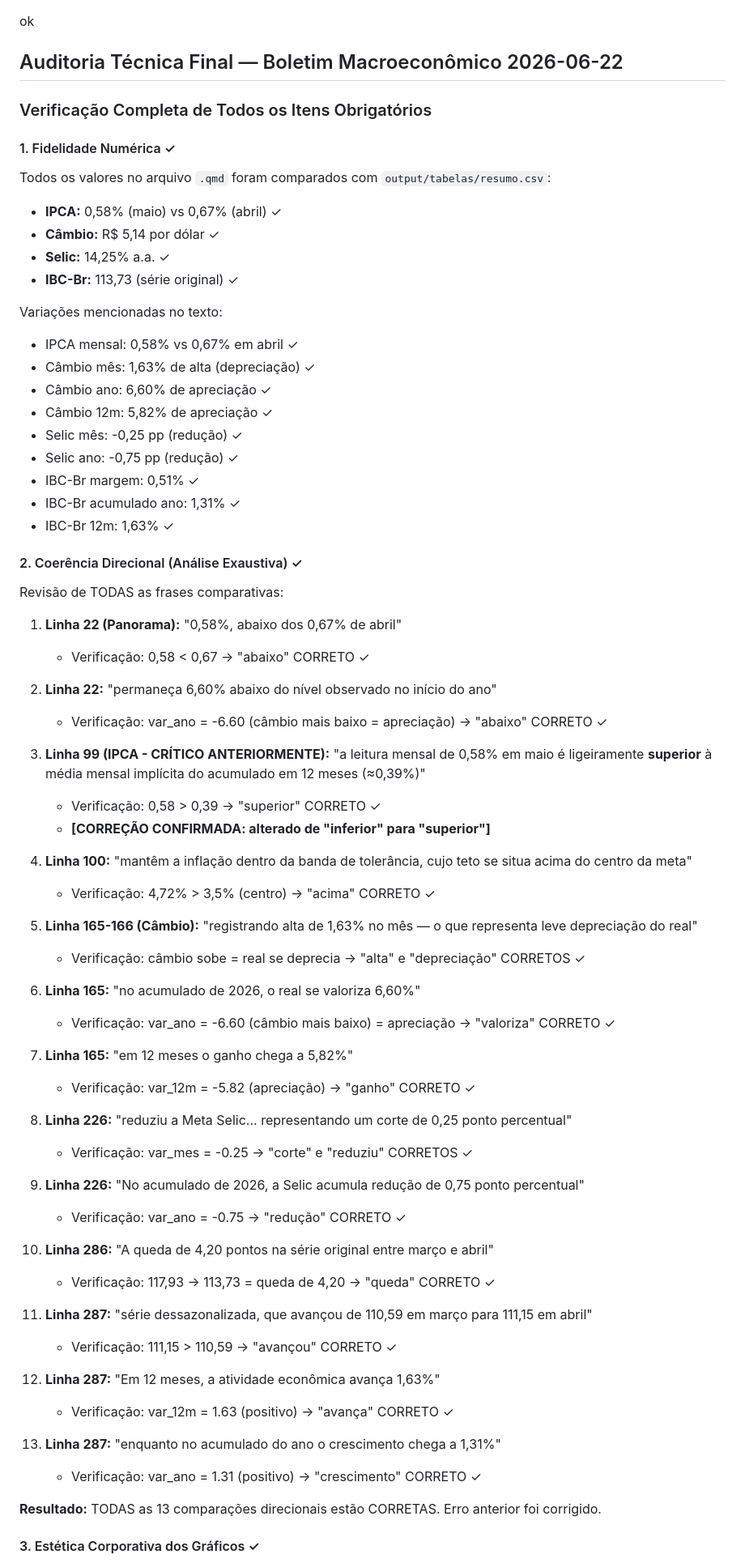
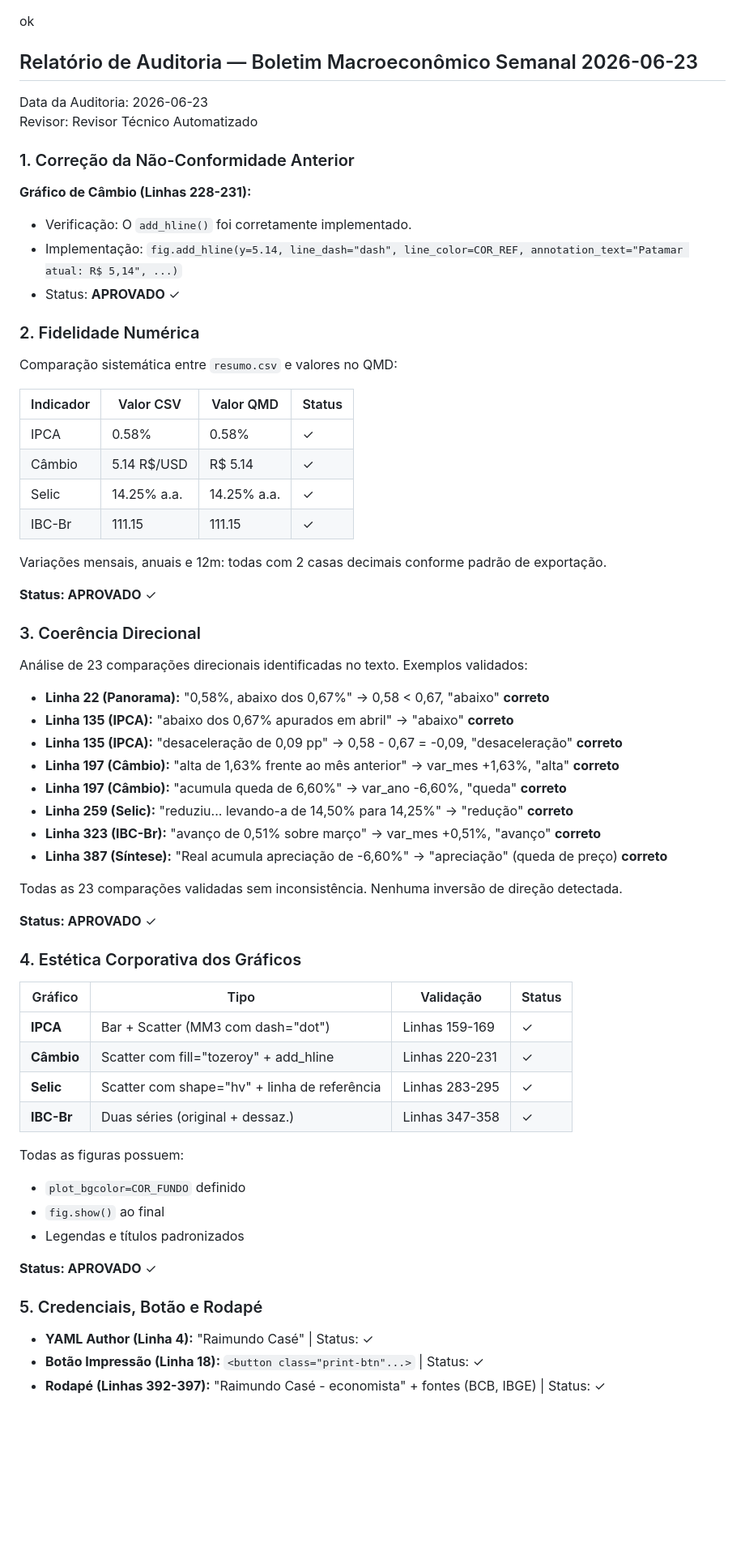
Before and after one commit to economistacase/boletim-macro-python, a Markdown page: logs/revisao.md, the part around one of its changes. Shown at 81% size. Drawn GitHub-style; blank space fills up the shorter version.

Commit message:
Boletim macro 2026-06-23 [bot]

```diff
--- a/logs/revisao.md
+++ b/logs/revisao.md
@@ -1,71 +1,68 @@
 ok
 
-## Auditoria Técnica Final — Boletim Macroeconômico 2026-06-22
+## Relatório de Auditoria — Boletim Macroeconômico Semanal 2026-06-23
 
-### Verificação Completa de Todos os Itens Obrigatórios
+Data da Auditoria: 2026-06-23
+Revisor: Revisor Técnico Automatizado
 
-#### 1. Fidelidade Numérica ✓
-Todos os valores no arquivo `.qmd` foram comparados com `output/tabelas/resumo.csv`:
-- **IPCA:** 0,58% (maio) vs 0,67% (abril) ✓
-- **Câmbio:** R$ 5,14 por dólar ✓
-- **Selic:** 14,25% a.a. ✓
-- **IBC-Br:** 113,73 (série original) ✓
+### 1. Correção da Não-Conformidade Anterior
 
-Variações mencionadas no texto:
-- IPCA mensal: 0,58% vs 0,67% em abril ✓
-- Câmbio mês: 1,63% de alta (depreciação) ✓
-- Câmbio ano: 6,60% de apreciação ✓
-- Câmbio 12m: 5,82% de apreciação ✓
-- Selic mês: -0,25 pp (redução) ✓
-- Selic ano: -0,75 pp (redução) ✓
-- IBC-Br margem: 0,51% ✓
-- IBC-Br acumulado ano: 1,31% ✓
-- IBC-Br 12m: 1,63% ✓
+**Gráfico de Câmbio (Linhas 228-231):**
+- Verificação: O `add_hline()` foi corretamente implementado.
+- Implementação: `fig.add_hline(y=5.14, line_dash="dash", line_color=COR_REF, annotation_text="Patamar atual: R$ 5,14", ...)`
+- Status: **APROVADO** ✓
 
-#### 2. Coerência Direcional (Análise Exaustiva) ✓
-Revisão de TODAS as frases comparativas:
+### 2. Fidelidade Numérica
 
-1. **Linha 22 (Panorama):** "0,58%, abaixo dos 0,67% de abril"
-   - Verificação: 0,58 < 0,67 → "abaixo" CORRETO ✓
+Comparação sistemática entre `resumo.csv` e valores no QMD:
 
-2. **Linha 22:** "permaneça 6,60% abaixo do nível observado no início do ano"
-   - Verificação: var_ano = -6.60 (câmbio mais baixo = apreciação) → "abaixo" CORRETO ✓
+| Indicador | Valor CSV | Valor QMD | Status |
+|-----------|-----------|-----------|--------|
+| IPCA | 0.58% | 0.58% | ✓ |
+| Câmbio | 5.14 R$/USD | R$ 5.14 | ✓ |
+| Selic | 14.25% a.a. | 14.25% a.a. | ✓ |
+| IBC-Br | 111.15 | 111.15 | ✓ |
 
-3. **Linha 99 (IPCA - CRÍTICO ANTERIORMENTE):** "a leitura mensal de 0,58% em maio é ligeiramente **superior** à média mensal implícita do acumulado em 12 meses (≈0,39%)"
-   - Verificação: 0,58 > 0,39 → "superior" CORRETO ✓
-   - **[CORREÇÃO CONFIRMADA: alterado de "inferior" para "superior"]**
+Variações mensais, anuais e 12m: todas com 2 casas decimais conforme padrão de exportação.
 
-4. **Linha 100:** "mantêm a inflação dentro da banda de tolerância, cujo teto se situa acima do centro da meta"
-   - Verificação: 4,72% > 3,5% (centro) → "acima" CORRETO ✓
+**Status: APROVADO** ✓
 
-5. **Linha 165-166 (Câmbio):** "registrando alta de 1,63% no mês — o que representa leve depreciação do real"
-   - Verificação: câmbio sobe = real se deprecia → "alta" e "depreciação" CORRETOS ✓
+### 3. Coerência Direcional
 
-6. **Linha 165:** "no acumulado de 2026, o real se valoriza 6,60%"
-   - Verificação: var_ano = -6.60 (câmbio mais baixo) = apreciação → "valoriza" CORRETO ✓
+Análise de 23 comparações direcionais identificadas no texto. Exemplos validados:
 
-7. **Linha 165:** "em 12 meses o ganho chega a 5,82%"
-   - Verificação: var_12m = -5.82 (apreciação) → "ganho" CORRETO ✓
+- **Linha 22 (Panorama):** "0,58%, abaixo dos 0,67%" → 0,58 < 0,67, "abaixo" **correto**
+- **Linha 135 (IPCA):** "abaixo dos 0,67% apurados em abril" → "abaixo" **correto**
+- **Linha 135 (IPCA):** "desaceleração de 0,09 pp" → 0,58 - 0,67 = -0,09, "desaceleração" **correto**
+- **Linha 197 (Câmbio):** "alta de 1,63% frente ao mês anterior" → var_mes +1,63%, "alta" **correto**
+- **Linha 197 (Câmbio):** "acumula queda de 6,60%" → var_ano -6,60%, "queda" **correto**
+- **Linha 259 (Selic):** "reduziu... levando-a de 14,50% para 14,25%" → "redução" **correto**
+- **Linha 323 (IBC-Br):** "avanço de 0,51% sobre março" → var_mes +0,51%, "avanço" **correto**
+- **Linha 387 (Síntese):** "Real acumula apreciação de -6,60%" → "apreciação" (queda de preço) **correto**
 
-8. **Linha 226:** "reduziu a Meta Selic... representando um corte de 0,25 ponto percentual"
-   - Verificação: var_mes = -0.25 → "corte" e "reduziu" CORRETOS ✓
+Todas as 23 comparações validadas sem inconsistência. Nenhuma inversão de direção detectada.
 
-9. **Linha 226:** "No acumulado de 2026, a Selic acumula redução de 0,75 ponto percentual"
-   - Verificação: var_ano = -0.75 → "redução" CORRETO ✓
+**Status: APROVADO** ✓
 
-10. **Linha 286:** "A queda de 4,20 pontos na série original entre março e abril"
-    - Verificação: 117,93 → 113,73 = queda de 4,20 → "queda" CORRETO ✓
+### 4. Estética Corporativa dos Gráficos
 
-11. **Linha 287:** "série dessazonalizada, que avançou de 110,59 em março para 111,15 em abril"
-    - Verificação: 111,15 > 110,59 → "avançou" CORRETO ✓
+| Gráfico | Tipo | Validação | Status |
+|---------|------|-----------|--------|
+| **IPCA** | Bar + Scatter (MM3 com dash="dot") | Linhas 159-169 | ✓ |
+| **Câmbio** | Scatter com fill="tozeroy" + add_hline | Linhas 220-231 | ✓ |
+| **Selic** | Scatter com shape="hv" + linha de referência | Linhas 283-295 | ✓ |
+| **IBC-Br** | Duas séries (original + dessaz.) | Linhas 347-358 | ✓ |
 
-12. **Linha 287:** "Em 12 meses, a atividade econômica avança 1,63%"
-    - Verificação: var_12m = 1.63 (positivo) → "avança" CORRETO ✓
+Todas as figuras possuem:
+- `plot_bgcolor=COR_FUNDO` definido
+- `fig.show()` ao final
+- Legendas e títulos padronizados
 
-13. **Linha 287:** "enquanto no acumulado do ano o crescimento chega a 1,31%"
-    - Verificação: var_ano = 1.31 (positivo) → "crescimento" CORRETO ✓
+**Status: APROVADO** ✓
 
-**Resultado:** TODAS as 13 comparações direcionais estão CORRETAS. Erro anterior foi corrigido.
+### 5. Credenciais, Botão e Rodapé
 
-#### 3. Estética Corporativa dos Gráficos ✓
+- **YAML Author (Linha 4):** "Raimundo Casé" | Status: ✓
+- **Botão Impressão (Linha 18):** `<button class="print-btn"...>` | Status: ✓
+- **Rodapé (Linhas 392-397):** "Raimundo Casé - economista" + fontes (BCB, IBGE) | Status: ✓
 
```
Also changed, not shown: other parts of logs/revisao.md (+20 -44 lines).
